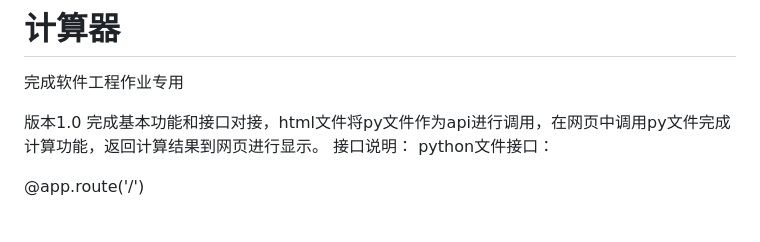
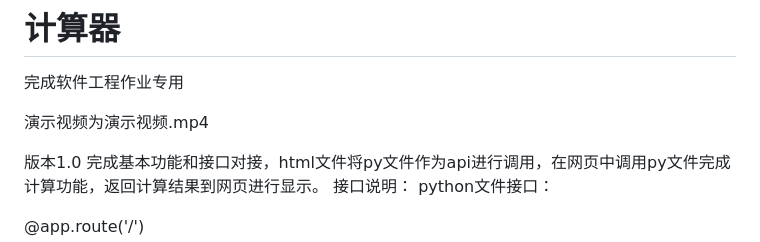
Before and after one commit to yinrms/-, a Markdown page: README.md, the part around the change. Drawn GitHub-style; blank space fills up the shorter version.

```diff
--- a/README.md
+++ b/README.md
@@ -1,5 +1,7 @@
 # 计算器
 完成软件工程作业专用
+
+演示视频为演示视频.mp4
 
 版本1.0
 完成基本功能和接口对接，html文件将py文件作为api进行调用，在网页中调用py文件完成计算功能，返回计算结果到网页进行显示。
```
